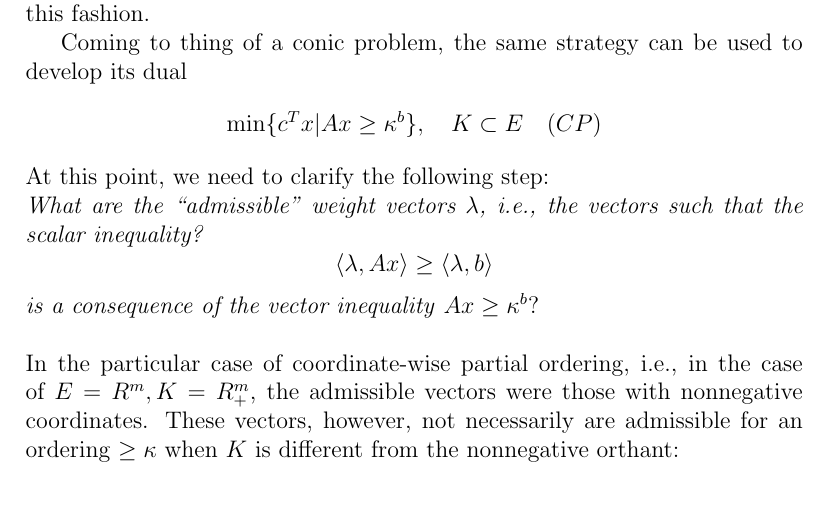
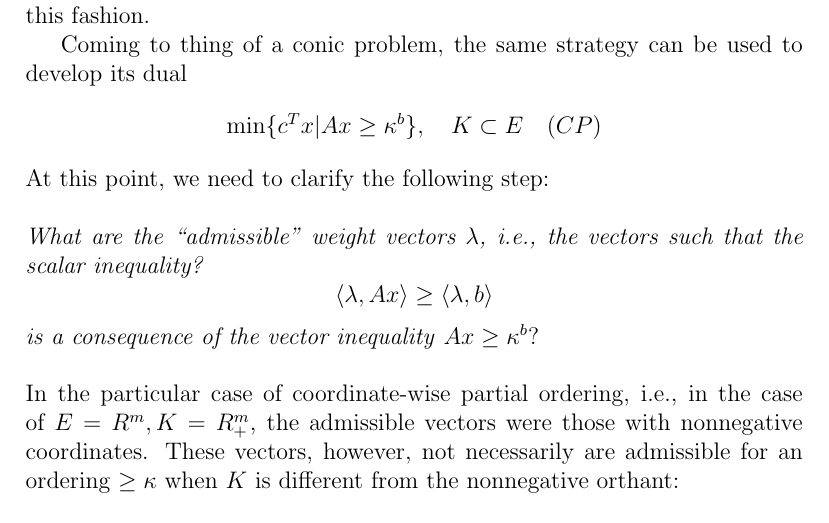
Before and after one commit to AriannaK97/From-Linear-to-Conic-Duality, a LaTeX document (From-Linear-to-Conic-Duality.tex): part of page 3 of 3, cut so that both start at the same text. Compiled offline with pdfLaTeX.

Commit message:
minor change

```diff
--- a/From-Linear-to-Conic-Duality.tex
+++ b/From-Linear-to-Conic-Duality.tex
@@ -39,7 +39,7 @@
     was nothing but the problem of finding the best lower bound one can get in this fashion.\par
     Coming to thing of a conic problem, the same strategy can be used to develop its dual
     $$\min \{ c^T x | Ax \geq \kappa^b \}, \quad K \subset E \quad (CP)$$
-    At this point, we need to clarify the following step:\newline
+    At this point, we need to clarify the following step:\newline \newline
     \textit{What are the “admissible” weight vectors $\lambda$, i.e., the vectors such that the scalar
     inequality?}
     $$\langle \lambda, Ax\rangle \geq \langle \lambda, b\rangle$$
```
Also changed, not shown: From-Linear-To-Conic-Duality.pdf.
